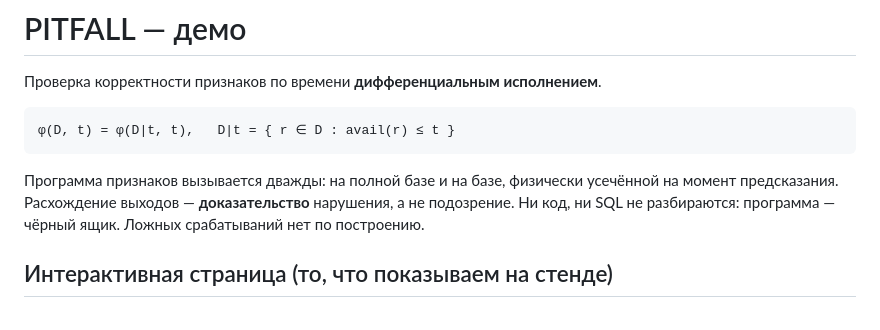
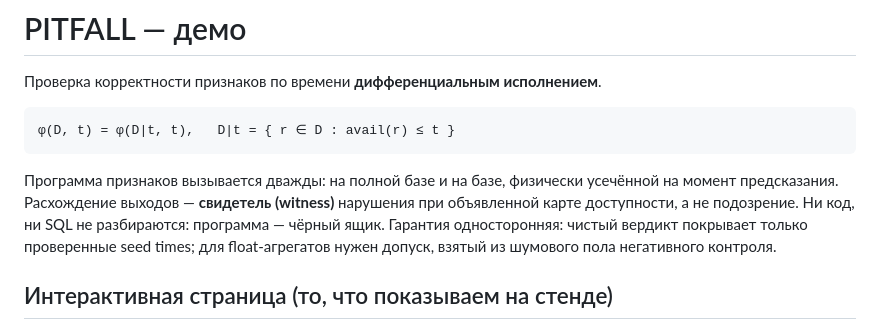
Before and after one commit to stas1f1/pitbull, a Markdown page: demo/README.md, the part around the change. GitHub-like rendering.

````diff
--- a/demo/README.md
+++ b/demo/README.md
@@ -7,8 +7,10 @@
 ```
 
 Программа признаков вызывается дважды: на полной базе и на базе, физически усечённой
-на момент предсказания. Расхождение выходов — **доказательство** нарушения, а не подозрение.
-Ни код, ни SQL не разбираются: программа — чёрный ящик. Ложных срабатываний нет по построению.
+на момент предсказания. Расхождение выходов — **свидетель (witness)** нарушения при
+объявленной карте доступности, а не подозрение. Ни код, ни SQL не разбираются: программа —
+чёрный ящик. Гарантия односторонняя: чистый вердикт покрывает только проверенные seed times;
+для float-агрегатов нужен допуск, взятый из шумового пола негативного контроля.
 
 ## Интерактивная страница (то, что показываем на стенде)
 
````
Also changed, not shown: docs/PAPER_EXPLAINED.md (+5 -4 lines).
